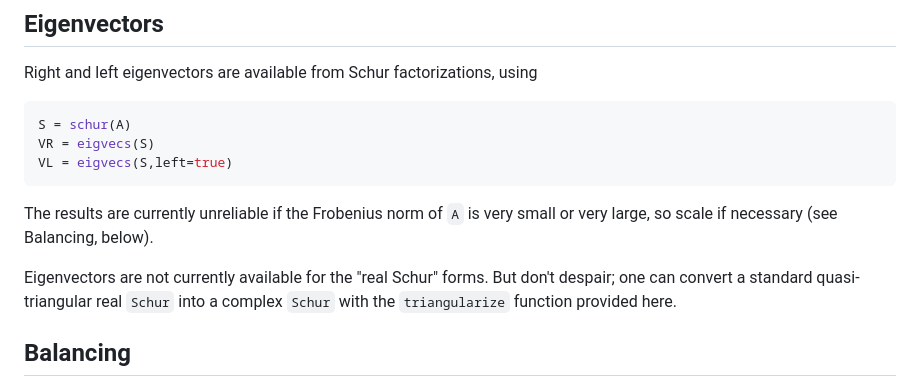
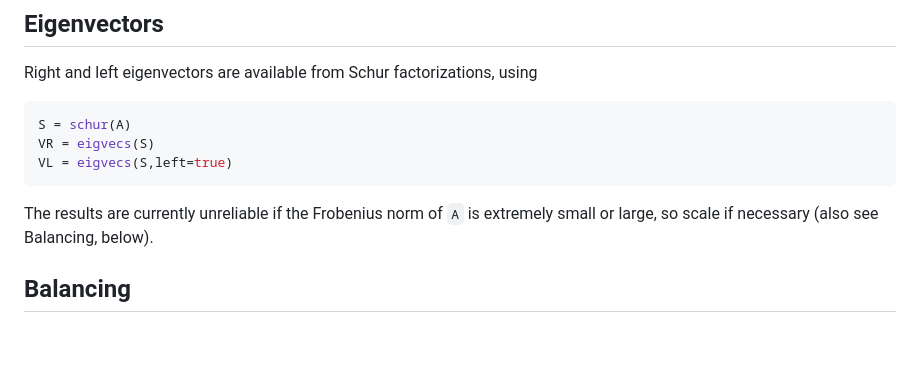
Before and after one commit to RalphAS/GenericSchur.jl, a Markdown page: docs/src/index.md, the part around the change. Drawn GitHub-style; blank space fills up the shorter version.

Commit message:
update docs re: eigvals

````diff
--- a/docs/src/index.md
+++ b/docs/src/index.md
@@ -77,12 +77,8 @@ S = schur(A)
 VR = eigvecs(S)
 VL = eigvecs(S,left=true)
 ```
-The results are currently unreliable if the Frobenius norm of `A` is very
-small or very large, so scale if necessary (see Balancing, below).
-
-Eigenvectors are not currently available for the "real Schur" forms.
-But don't despair; one can convert a standard quasi-triangular real `Schur`
-into a complex `Schur` with the `triangularize` function provided here.
+The results are currently unreliable if the Frobenius norm of `A` is extremely
+small or large, so scale if necessary (also see Balancing, below).
 
 ## Balancing
 
````
